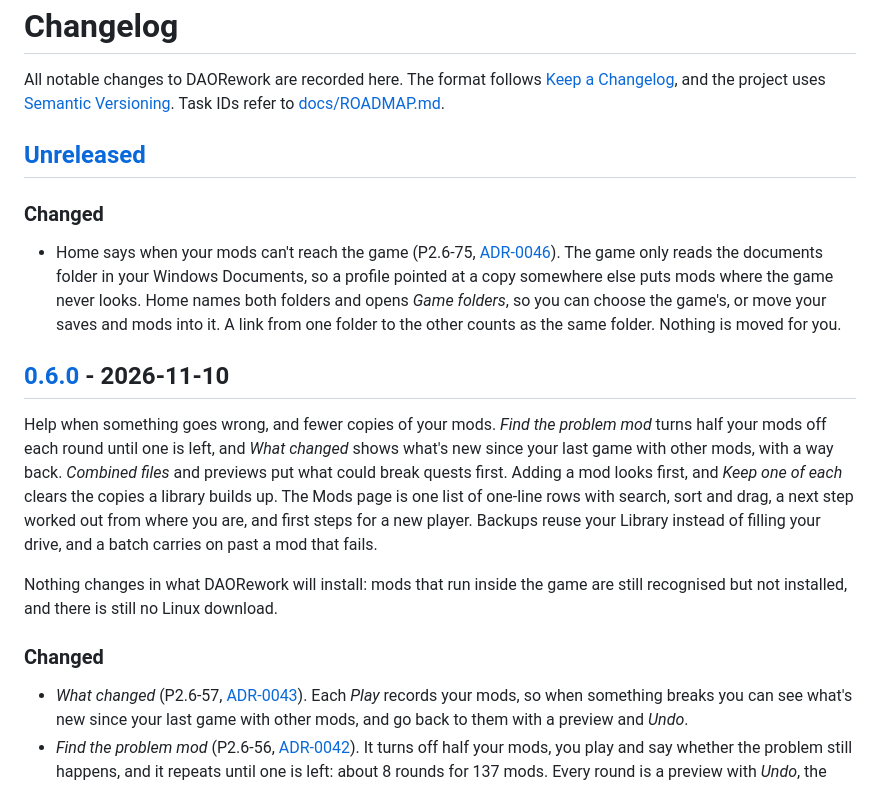
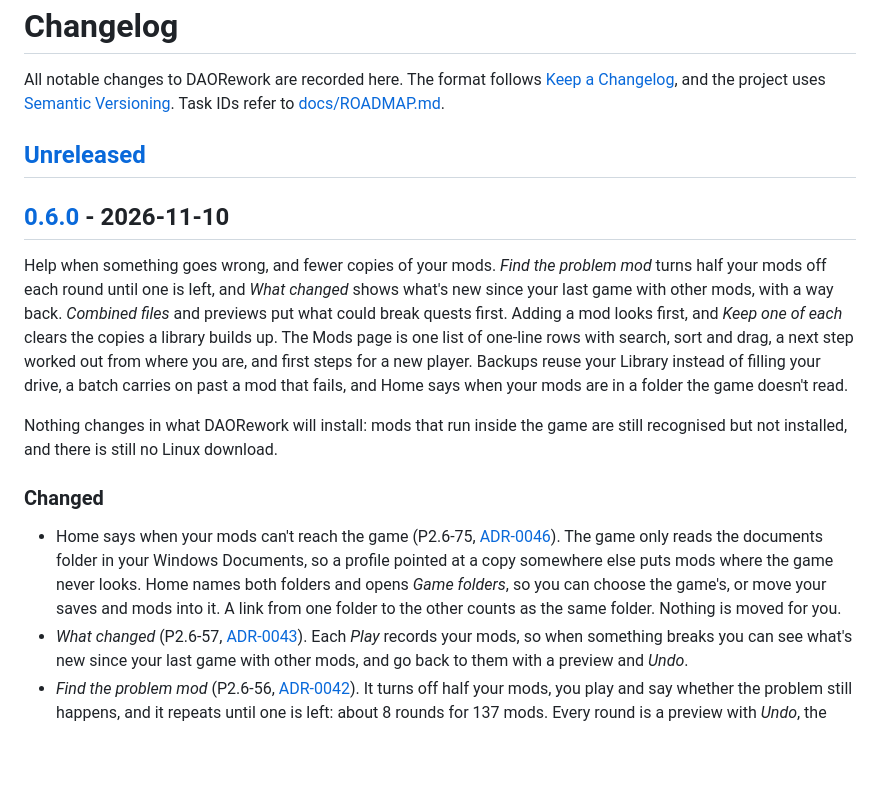
Before and after one commit to arastella625/DAORework, a Markdown page: CHANGELOG.md, the part around the change. Rendered like a GitHub page; blank space fills up the shorter version.

```diff
--- a/CHANGELOG.md
+++ b/CHANGELOG.md
@@ -6,16 +6,14 @@ All notable changes to DAORework are recorded here. The format follows
 
 ## [Unreleased]
 
-### Changed
-- Home says when your mods can't reach the game (P2.6-75, [ADR-0046](docs/adr/0046-the-game-reads-one-documents-folder.md)). The game only reads the documents folder in your Windows Documents, so a profile pointed at a copy somewhere else puts mods where the game never looks. Home names both folders and opens *Game folders*, so you can choose the game's, or move your saves and mods into it. A link from one folder to the other counts as the same folder. Nothing is moved for you.
-
 ## [0.6.0] - 2026-11-10
 
-Help when something goes wrong, and fewer copies of your mods. *Find the problem mod* turns half your mods off each round until one is left, and *What changed* shows what's new since your last game with other mods, with a way back. *Combined files* and previews put what could break quests first. Adding a mod looks first, and *Keep one of each* clears the copies a library builds up. The Mods page is one list of one-line rows with search, sort and drag, a next step worked out from where you are, and first steps for a new player. Backups reuse your Library instead of filling your drive, and a batch carries on past a mod that fails.
+Help when something goes wrong, and fewer copies of your mods. *Find the problem mod* turns half your mods off each round until one is left, and *What changed* shows what's new since your last game with other mods, with a way back. *Combined files* and previews put what could break quests first. Adding a mod looks first, and *Keep one of each* clears the copies a library builds up. The Mods page is one list of one-line rows with search, sort and drag, a next step worked out from where you are, and first steps for a new player. Backups reuse your Library instead of filling your drive, a batch carries on past a mod that fails, and Home says when your mods are in a folder the game doesn't read.
 
 Nothing changes in what DAORework will install: mods that run inside the game are still recognised but not installed, and there is still no Linux download.
 
 ### Changed
+- Home says when your mods can't reach the game (P2.6-75, [ADR-0046](docs/adr/0046-the-game-reads-one-documents-folder.md)). The game only reads the documents folder in your Windows Documents, so a profile pointed at a copy somewhere else puts mods where the game never looks. Home names both folders and opens *Game folders*, so you can choose the game's, or move your saves and mods into it. A link from one folder to the other counts as the same folder. Nothing is moved for you.
 - *What changed* (P2.6-57, [ADR-0043](docs/adr/0043-last-known-good.md)). Each *Play* records your mods, so when something breaks you can see what's new since your last game with other mods, and go back to them with a preview and *Undo*.
 - *Find the problem mod* (P2.6-56, [ADR-0042](docs/adr/0042-finding-the-problem-mod.md)). It turns off half your mods, you play and say whether the problem still happens, and it repeats until one is left: about 8 rounds for 137 mods. Every round is a preview with *Undo*, the search survives closing DAORework, and everything goes back at the end.
 - A mod whose files are all in a bigger one says so and offers to keep that one (P2.6-55, [ADR-0041](docs/adr/0041-mods-inside-mods.md)), such as *ZDF* inside *ZDF Complete*. It looks inside `.erf` files too. Nothing is picked for you, since the smaller mod may be the one you chose.
```
Also changed, not shown: README.md (+2 -1 lines), docs/release/0.6.0-draft.md (+1 -0 lines).
